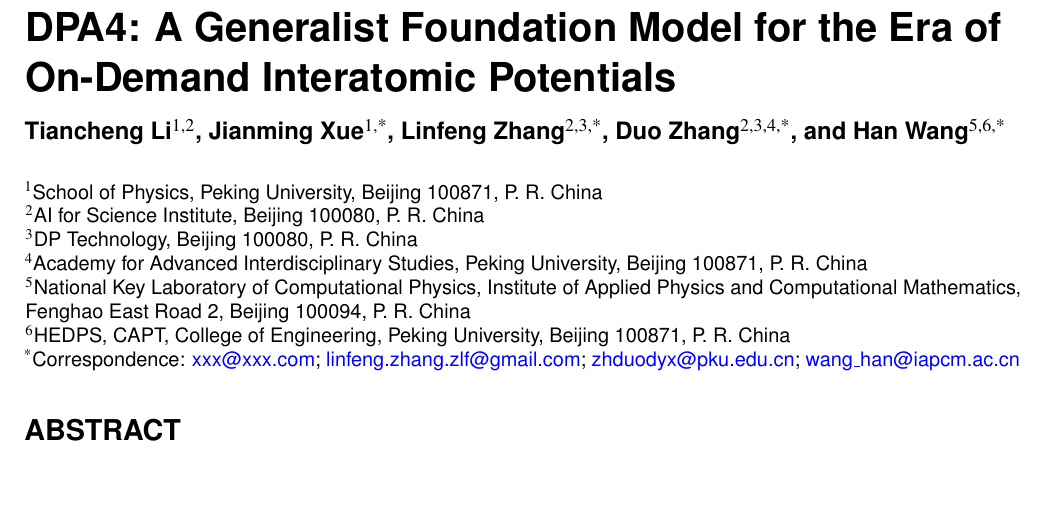
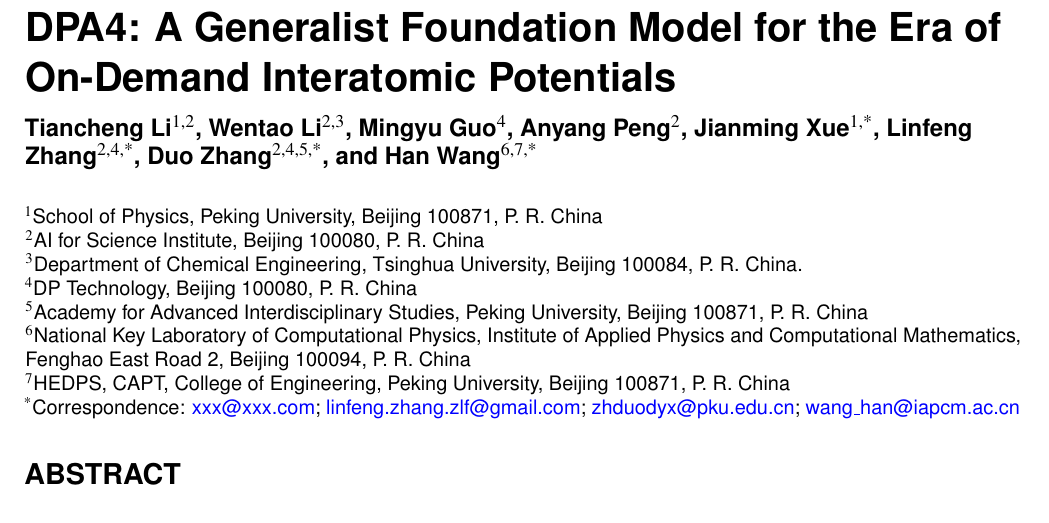
Before and after one commit to iProzd/DPA4-manuscript, a LaTeX paper (main.tex): part of page 1 of 45, cut so that both start at the same text, the shorter picture padded with empty space. Compiled offline with pdfLaTeX.

Commit message:
Updates from Overleaf

```diff
--- a/main.tex
+++ b/main.tex
@@ -9,3 +9,4 @@
 }
 
 \author[1,2]{Tiancheng Li}
+\author[2,3]{Wentao Li}
@@ -15,11 +16,14 @@
-\author[5,6,*]{Han Wang}
+\author[2,4,*]{Linfeng Zhang}
+\author[2,4,5,*]{Duo Zhang}
+\author[6,7,*]{Han Wang}
 
 \affil[1]{School of Physics, Peking University, Beijing 100871, P. R.~China}
 \affil[2]{AI for Science Institute, Beijing 100080, P. R.~China}
-\affil[3]{DP Technology, Beijing 100080, P. R.~China}
-\affil[4]{Academy for Advanced Interdisciplinary Studies, Peking University, Beijing 100871, P. R.~China}
-\affil[5]{National Key Laboratory of Computational Physics, Institute of Applied Physics and Computational Mathematics, Fenghao East Road 2, Beijing 100094, P. R.~China}
-\affil[6]{HEDPS, CAPT, College of Engineering, Peking University, Beijing 100871, P. R.~China}
+\affil[3]{Department of Chemical Engineering, Tsinghua University, Beijing 100084, P. R.~China.}
+\affil[4]{DP Technology, Beijing 100080, P. R.~China}
+\affil[5]{Academy for Advanced Interdisciplinary Studies, Peking University, Beijing 100871, P. R.~China}
+\affil[6]{National Key Laboratory of Computational Physics, Institute of Applied Physics and Computational Mathematics, Fenghao East Road 2, Beijing 100094, P. R.~China}
+\affil[7]{HEDPS, CAPT, College of Engineering, Peking University, Beijing 100871, P. R.~China}
 \affil[*]{Correspondence: \href{mailto:xxx@xxx.com}{xxx@xxx.com}; \href{mailto:linfeng.zhang.zlf@gmail.com}{linfeng.zhang.zlf@gmail.com}; \href{mailto:zhduodyx@pku.edu.cn}{zhduodyx@pku.edu.cn}; \href{mailto:wang_han@iapcm.ac.cn}{wang\_han@iapcm.ac.cn}}
 
 
```
Also changed, not shown: main.tex (4 more changed lines).
